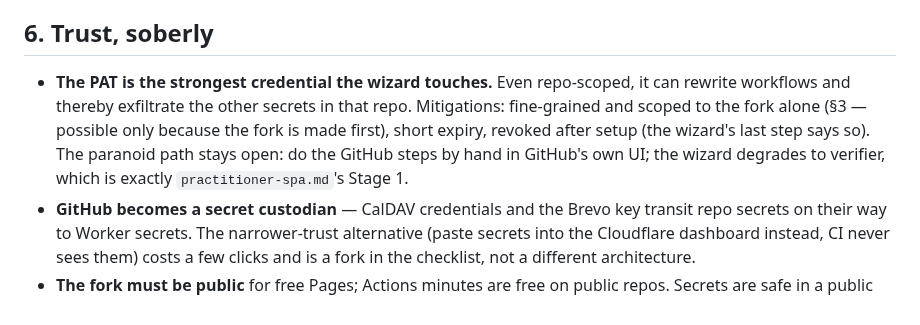
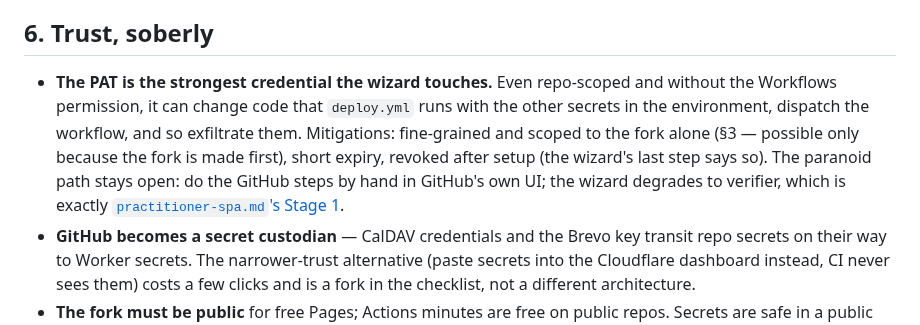
Before and after one commit to parantaja-fi/openslots-caldav-appointments, a Markdown page: docs/fork-guided-setup.md, the part around the change. Drawn GitHub-style.

Commit message:
The Workflows permission is withheld on least privilege alone
The wizard's token already reaches every secret through its contents
and Actions rights: deploy.yml runs repository code, wrangler from the
lockfile and scripts/keygen.mjs among it, with the secrets in the
environment. The fork-sync card's reason for withholding the
permission and fork-guided-setup §6's account of the token's reach are
corrected; §6's mention of practitioner-spa.md's Stage 1, its text
being edited, becomes a link (METHODOLOGY §2).

Co-Authored-By: Claude Opus 5.5 <noreply@anthropic.com>

```diff
--- a/docs/fork-guided-setup.md
+++ b/docs/fork-guided-setup.md
@@ -152,13 +152,15 @@ static, open-source SPA — the same trust as running its CI.
 ## 6. Trust, soberly
 
 - **The PAT is the strongest credential the wizard touches.** Even
-  repo-scoped, it can rewrite workflows and thereby exfiltrate the
-  other secrets in that repo. Mitigations: fine-grained and scoped to
-  the fork alone (§3 — possible only because the fork is made first),
-  short expiry, revoked after setup (the wizard's last step says so).
-  The paranoid path stays open: do the GitHub steps by hand in
-  GitHub's own UI; the wizard degrades to verifier, which is exactly
-  `practitioner-spa.md`'s Stage 1.
+  repo-scoped and without the Workflows permission, it can change code
+  that `deploy.yml` runs with the other secrets in the environment,
+  dispatch the workflow, and so exfiltrate them. Mitigations:
+  fine-grained and scoped to the fork alone (§3 — possible only because
+  the fork is made first), short expiry, revoked after setup (the
+  wizard's last step says so). The paranoid path stays open: do the
+  GitHub steps by hand in GitHub's own UI; the wizard degrades to
+  verifier, which is exactly
+  [`practitioner-spa.md`'s Stage 1](practitioner-spa.md#7-staging).
 - **GitHub becomes a secret custodian** — CalDAV credentials and the
   Brevo key transit repo secrets on their way to Worker secrets. The
   narrower-trust alternative (paste secrets into the Cloudflare
```
Also changed, not shown: .devtool/features/upstream-fixes-reach-a-fork-2026-10-18.md (+5 -4 lines).
